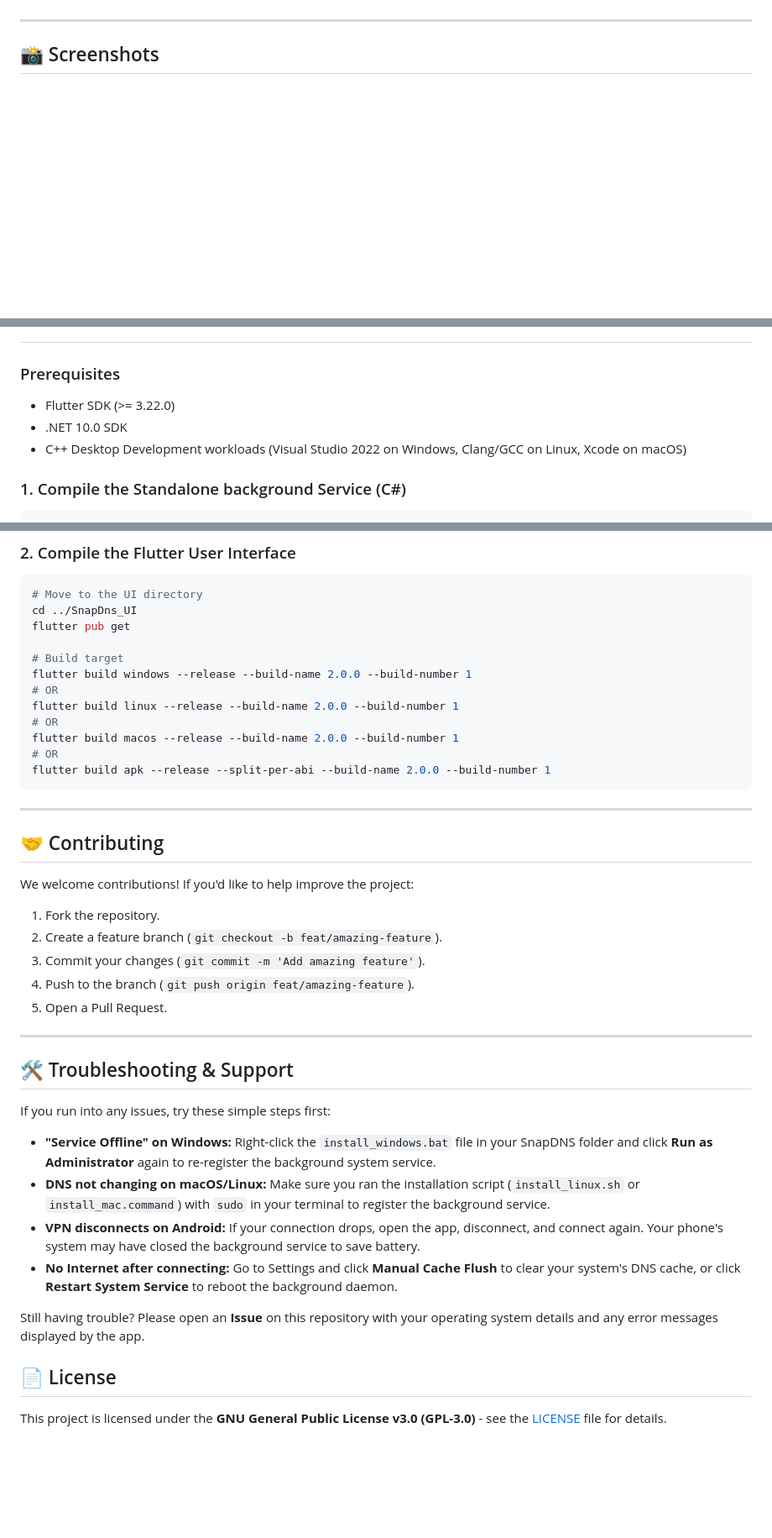
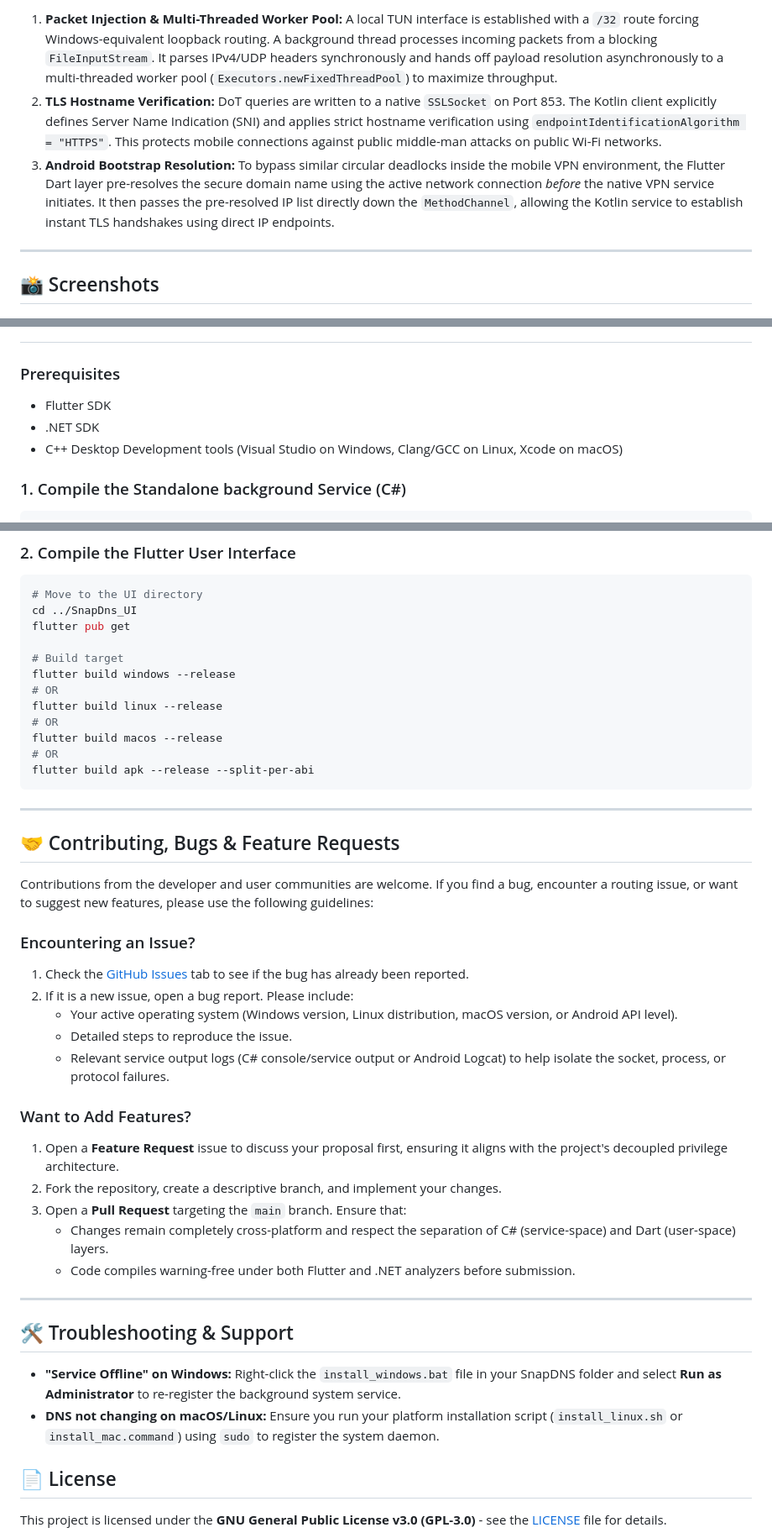
Before and after one commit to VindEi/SnapDNS, a Markdown page: README.md, 3 parts joined by grey strips. Shown at 84% size. Rendered like a GitHub page; blank space fills up the shorter version.

````diff
--- a/README.md
+++ b/README.md
@@ -29,3 +80,9 @@
+1. **Packet Injection & Multi-Threaded Worker Pool:**
+   A local TUN interface is established with a `/32` route forcing Windows-equivalent loopback routing. A background thread processes incoming packets from a blocking `FileInputStream`. It parses IPv4/UDP headers synchronously and hands off payload resolution asynchronously to a multi-threaded worker pool (`Executors.newFixedThreadPool`) to maximize throughput.
+2. **TLS Hostname Verification:**
+   DoT queries are written to a native `SSLSocket` on Port 853. The Kotlin client explicitly defines Server Name Indication (SNI) and applies strict hostname verification using `endpointIdentificationAlgorithm = "HTTPS"`. This protects mobile connections against public middle-man attacks on public Wi-Fi networks.
+3. **Android Bootstrap Resolution:**
+   To bypass similar circular deadlocks inside the mobile VPN environment, the Flutter Dart layer pre-resolves the secure domain name using the active network connection *before* the native VPN service initiates. It then passes the pre-resolved IP list directly down the `MethodChannel`, allowing the Kotlin service to establish instant TLS handshakes using direct IP endpoints.
 
 ---
 
@@ -116,9 +145,9 @@ SnapDNS uses a decoupled architecture to separate unprivileged user interactions
 
 ### Prerequisites
 
-- Flutter SDK (>= 3.22.0)
-- .NET 10.0 SDK
-- C++ Desktop Development workloads (Visual Studio 2022 on Windows, Clang/GCC on Linux, Xcode on macOS)
+- Flutter SDK
+- .NET SDK
+- C++ Desktop Development tools (Visual Studio on Windows, Clang/GCC on Linux, Xcode on macOS)
 
 ### 1. Compile the Standalone background Service (C#)
 
@@ -141,41 +170,43 @@ cd ../SnapDns_UI
 flutter pub get
 
 # Build target
-flutter build windows --release --build-name 2.0.0 --build-number 1
+flutter build windows --release
 # OR
-flutter build linux --release --build-name 2.0.0 --build-number 1
+flutter build linux --release
 # OR
-flutter build macos --release --build-name 2.0.0 --build-number 1
+flutter build macos --release
 # OR
-flutter build apk --release --split-per-abi --build-name 2.0.0 --build-number 1
+flutter build apk --release --split-per-abi
 ```
 
 </details>
 
 ---
 
-## 🤝 Contributing
+## 🤝 Contributing, Bugs & Feature Requests
 
-We welcome contributions! If you'd like to help improve the project:
+Contributions from the developer and user communities are welcome. If you find a bug, encounter a routing issue, or want to suggest new features, please use the following guidelines:
 
-1. Fork the repository.
-2. Create a feature branch (`git checkout -b feat/amazing-feature`).
-3. Commit your changes (`git commit -m 'Add amazing feature'`).
-4. Push to the branch (`git push origin feat/amazing-feature`).
-5. Open a Pull Request.
+### Encountering an Issue?
+1. Check the [GitHub Issues](https://github.com/VindEi/SnapDNS/issues) tab to see if the bug has already been reported.
+2. If it is a new issue, open a bug report. Please include:
+   * Your active operating system (Windows version, Linux distribution, macOS version, or Android API level).
+   * Detailed steps to reproduce the issue.
+   * Relevant service output logs (C# console/service output or Android Logcat) to help isolate the socket, process, or protocol failures.
+
+### Want to Add Features?
+1. Open a **Feature Request** issue to discuss your proposal first, ensuring it aligns with the project's decoupled privilege architecture.
+2. Fork the repository, create a descriptive branch, and implement your changes.
+3. Open a **Pull Request** targeting the `main` branch. Ensure that:
+   * Changes remain completely cross-platform and respect the separation of C# (service-space) and Dart (user-space) layers.
+   * Code compiles warning-free under both Flutter and .NET analyzers before submission.
 
 ---
 
 ## 🛠️ Troubleshooting & Support
 
-If you run into any issues, try these simple steps first:
-
-- **"Service Offline" on Windows:** Right-click the `install_windows.bat` file in your SnapDNS folder and click **Run as Administrator** again to re-register the background system service.
-- **DNS not changing on macOS/Linux:** Make sure you ran the installation script (`install_linux.sh` or `install_mac.command`) with `sudo` in your terminal to register the background service.
-- **VPN disconnects on Android:** If your connection drops, open the app, disconnect, and connect again. Your phone's system may have closed the background service to save battery.
-- **No Internet after connecting:** Go to Settings and click **Manual Cache Flush** to clear your system's DNS cache, or click **Restart System Service** to reboot the background daemon.
-
-Still having trouble? Please open an **Issue** on this repository with your operating system details and any error messages displayed by the app.
+- **"Service Offline" on Windows:** Right-click the `install_windows.bat` file in your SnapDNS folder and select **Run as Administrator** to re-register the background system service.
+- **DNS not changing on macOS/Linux:** Ensure you run your platform installation script (`install_linux.sh` or `install_mac.command`) using `sudo` to register the system daemon.
 
 ## 📄 License
 
````
Also changed, not shown: other parts of README.md (+71 -48 lines).
